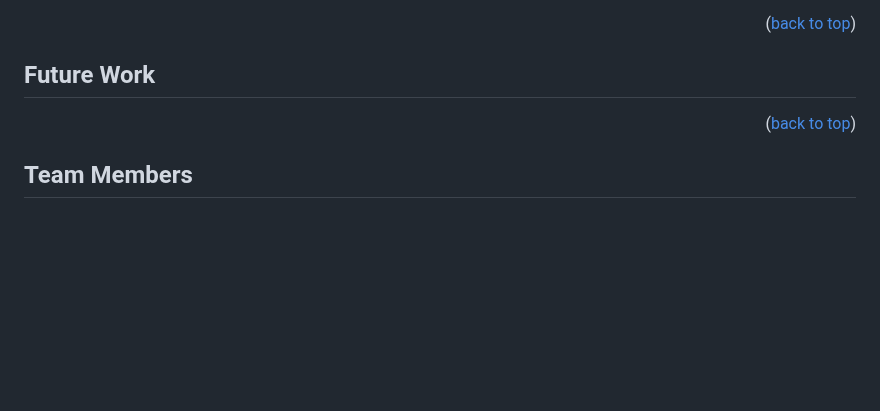
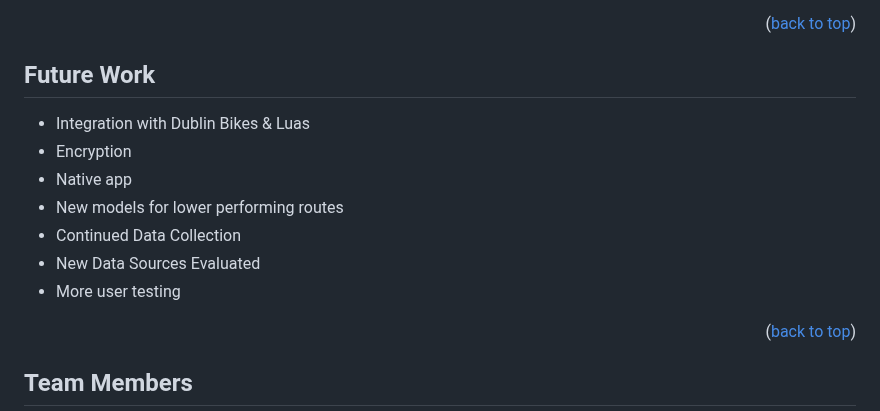
Before and after one commit to 21chubaka/Dublin_Bus_App, a Markdown page: README.md, the part around the change. Rendered like a GitHub page; blank space fills up the shorter version.

Commit message:
2023.10.09: Update readme, future work

```diff
--- a/README.md
+++ b/README.md
@@ -902,6 +902,13 @@ as this information was being stored in their local browsers.
 <p align="right">(<a href="#readme-top">back to top</a>)</p>
 
 ## Future Work
+- Integration with Dublin Bikes & Luas
+- Encryption
+- Native app
+- New models for lower performing routes
+- Continued Data Collection
+- New Data Sources Evaluated
+- More user testing
 
 <p align="right">(<a href="#readme-top">back to top</a>)</p>
 
```
